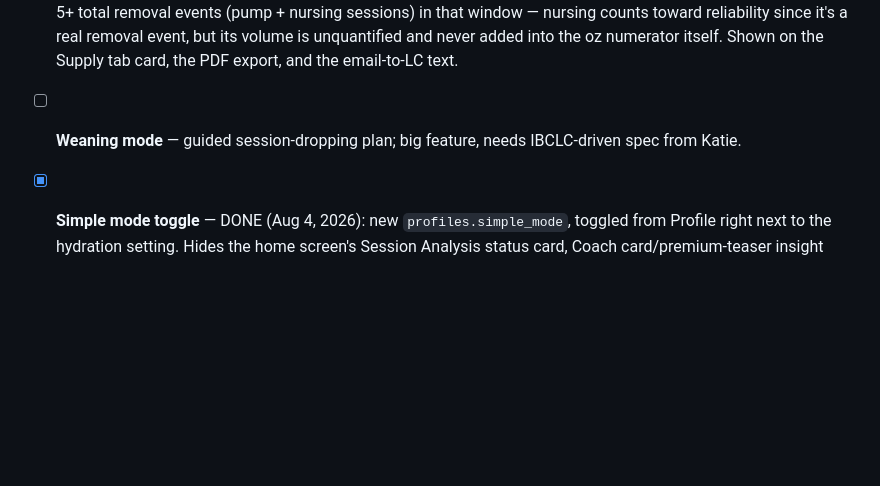
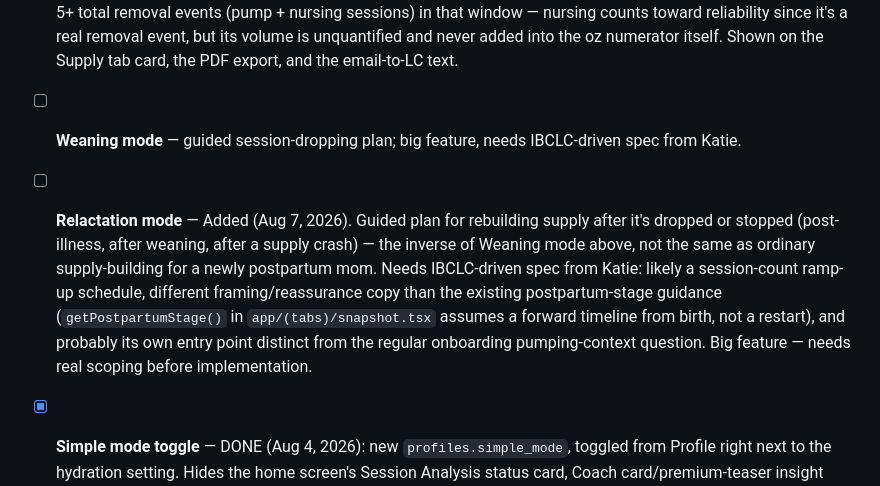
Before and after one commit to kaelba2008/pumpcoach, a Markdown page: ROADMAP-1.0.1.md, the part around the change. Rendered like a GitHub page; blank space fills up the shorter version.

Commit message:
Add Relactation mode to roadmap
Co-Authored-By: Claude Sonnet 5 <noreply@anthropic.com>

```diff
--- a/ROADMAP-1.0.1.md
+++ b/ROADMAP-1.0.1.md
@@ -279,6 +279,16 @@ consistently deliver on it.
       PDF export, and the email-to-LC text.
 - [ ] **Weaning mode** — guided session-dropping plan; big feature, needs
       IBCLC-driven spec from Katie.
+- [ ] **Relactation mode** — Added (Aug 7, 2026). Guided plan for rebuilding
+      supply after it's dropped or stopped (post-illness, after weaning,
+      after a supply crash) — the inverse of Weaning mode above, not the
+      same as ordinary supply-building for a newly postpartum mom. Needs
+      IBCLC-driven spec from Katie: likely a session-count ramp-up schedule,
+      different framing/reassurance copy than the existing postpartum-stage
+      guidance (`getPostpartumStage()` in `app/(tabs)/snapshot.tsx` assumes
+      a forward timeline from birth, not a restart), and probably its own
+      entry point distinct from the regular onboarding pumping-context
+      question. Big feature — needs real scoping before implementation.
 - [x] **Simple mode toggle** — DONE (Aug 4, 2026): new `profiles.simple_mode`,
       toggled from Profile right next to the hydration setting. Hides the
       home screen's Session Analysis status card, Coach card/premium-teaser
```
